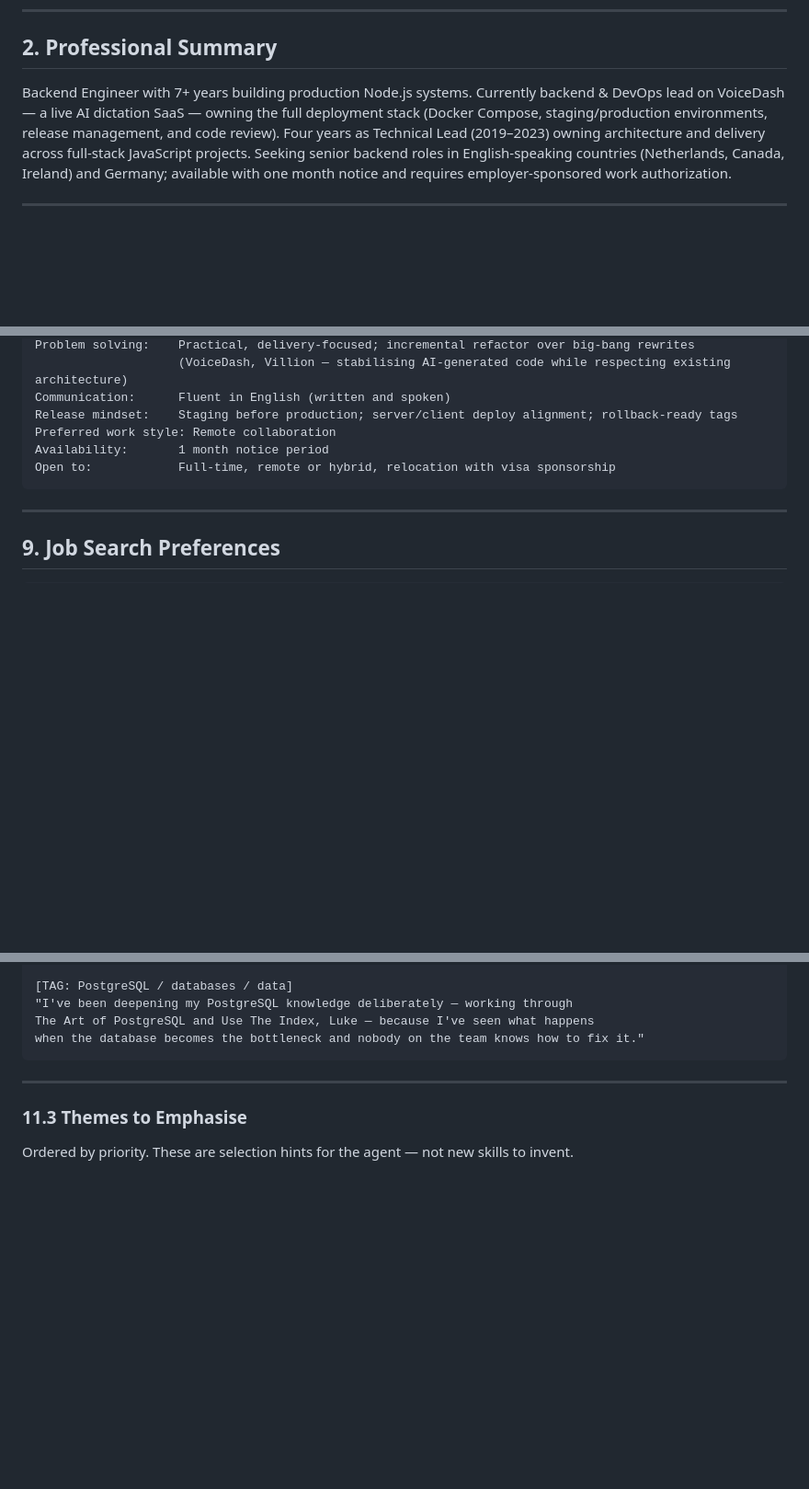
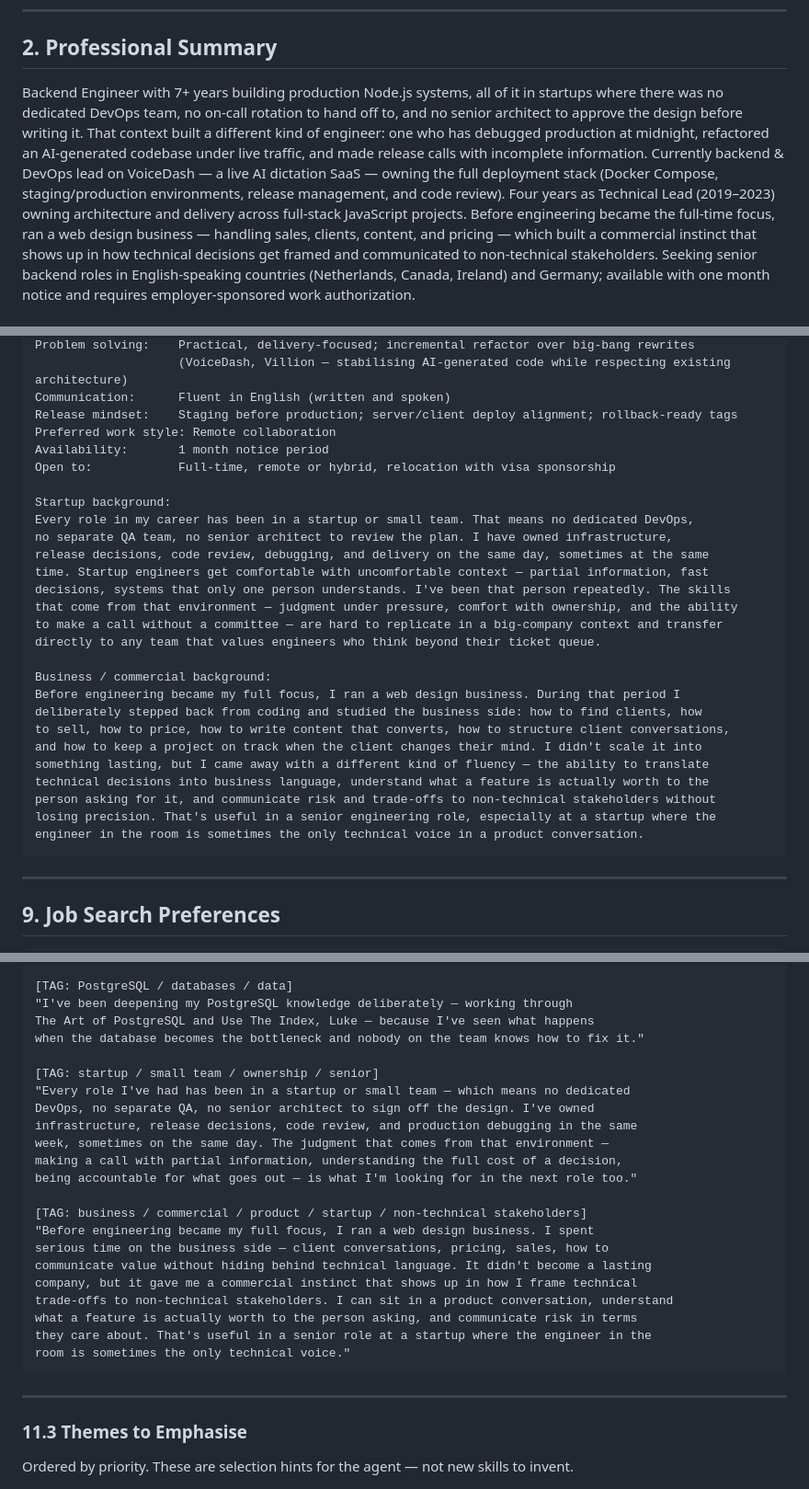
Before and after one commit to emadpoursina/jobHunter, a Markdown page: phase2/profile/master-profile.md, 3 parts joined by grey strips. Shown at 92% size. Drawn GitHub-style; blank space fills up the shorter version.

Commit message:
update master profile

````diff
--- a/phase2/profile/master-profile.md
+++ b/phase2/profile/master-profile.md
@@ -25,11 +25,18 @@ Languages:         Farsi (Native), English (Fluent), German (A1 — learning)
 
 ## 2. Professional Summary
 
-Backend Engineer with 7+ years building production Node.js systems.
+Backend Engineer with 7+ years building production Node.js systems, all of it in startups where
+there was no dedicated DevOps team, no on-call rotation to hand off to, and no senior architect
+to approve the design before writing it. That context built a different kind of engineer: one who
+has debugged production at midnight, refactored an AI-generated codebase under live traffic,
+and made release calls with incomplete information.
 Currently backend & DevOps lead on VoiceDash — a live AI dictation SaaS —
 owning the full deployment stack (Docker Compose, staging/production environments,
 release management, and code review). Four years as Technical Lead (2019–2023)
 owning architecture and delivery across full-stack JavaScript projects.
+Before engineering became the full-time focus, ran a web design business — handling sales,
+clients, content, and pricing — which built a commercial instinct that shows up in how
+technical decisions get framed and communicated to non-technical stakeholders.
 Seeking senior backend roles in English-speaking countries (Netherlands, Canada, Ireland) and Germany;
 available with one month notice and requires employer-sponsored work authorization.
 
@@ -603,6 +610,27 @@ Release mindset:    Staging before production; server/client deploy alignment; r
 Preferred work style: Remote collaboration
 Availability:       1 month notice period
 Open to:            Full-time, remote or hybrid, relocation with visa sponsorship
+
+Startup background:
+Every role in my career has been in a startup or small team. That means no dedicated DevOps,
+no separate QA team, no senior architect to review the plan. I have owned infrastructure,
+release decisions, code review, debugging, and delivery on the same day, sometimes at the same
+time. Startup engineers get comfortable with uncomfortable context — partial information, fast
+decisions, systems that only one person understands. I've been that person repeatedly. The skills
+that come from that environment — judgment under pressure, comfort with ownership, and the ability
+to make a call without a committee — are hard to replicate in a big-company context and transfer
+directly to any team that values engineers who think beyond their ticket queue.
+
+Business / commercial background:
+Before engineering became my full focus, I ran a web design business. During that period I
+deliberately stepped back from coding and studied the business side: how to find clients, how
+to sell, how to price, how to write content that converts, how to structure client conversations,
+and how to keep a project on track when the client changes their mind. I didn't scale it into
+something lasting, but I came away with a different kind of fluency — the ability to translate
+technical decisions into business language, understand what a feature is actually worth to the
+person asking for it, and communicate risk and trade-offs to non-technical stakeholders without
+losing precision. That's useful in a senior engineering role, especially at a startup where the
+engineer in the room is sometimes the only technical voice in a product conversation.
 ```
 
 ---
@@ -737,6 +765,24 @@ primary ticket queue is UI components."
 "I've been deepening my PostgreSQL knowledge deliberately — working through
 The Art of PostgreSQL and Use The Index, Luke — because I've seen what happens
 when the database becomes the bottleneck and nobody on the team knows how to fix it."
+
+[TAG: startup / small team / ownership / senior]
+"Every role I've had has been in a startup or small team — which means no dedicated
+DevOps, no separate QA, no senior architect to sign off the design. I've owned
+infrastructure, release decisions, code review, and production debugging in the same
+week, sometimes on the same day. The judgment that comes from that environment —
+making a call with partial information, understanding the full cost of a decision,
+being accountable for what goes out — is what I'm looking for in the next role too."
+
+[TAG: business / commercial / product / startup / non-technical stakeholders]
+"Before engineering became my full focus, I ran a web design business. I spent
+serious time on the business side — client conversations, pricing, sales, how to
+communicate value without hiding behind technical language. It didn't become a lasting
+company, but it gave me a commercial instinct that shows up in how I frame technical
+trade-offs to non-technical stakeholders. I can sit in a product conversation, understand
+what a feature is actually worth to the person asking, and communicate risk in terms
+they care about. That's useful in a senior role at a startup where the engineer in the
+room is sometimes the only technical voice."
 ```
 
 ---
````
Also changed, not shown: other parts of phase2/profile/master-profile.md (+10 -1 lines).
